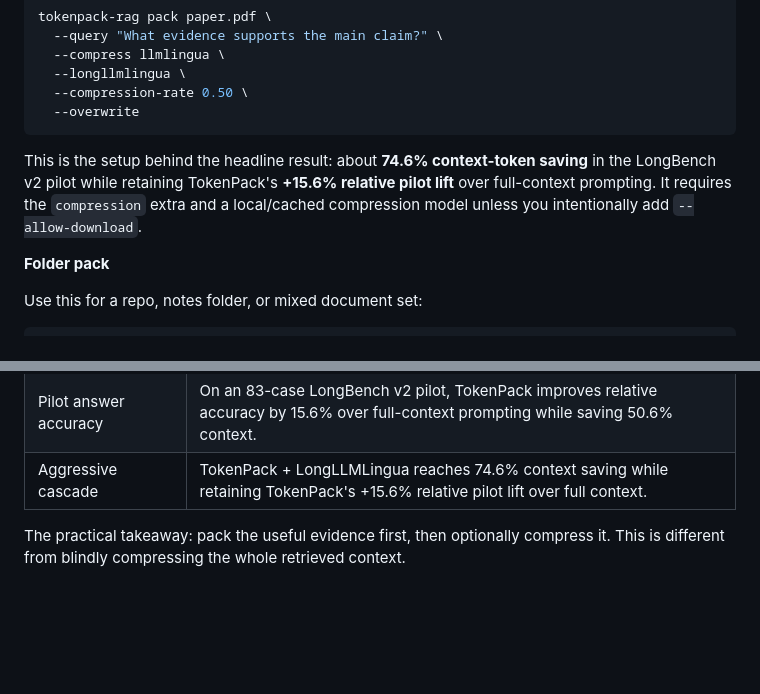
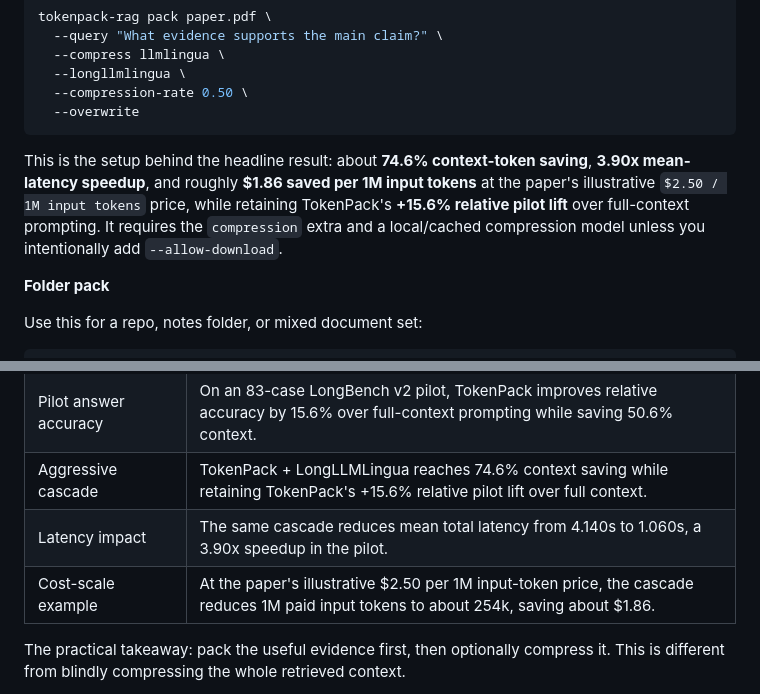
Before and after one commit to mo-tunn/TokenPack, a Markdown page: README.md, 2 parts joined by grey strips. GitHub-like rendering; folded sections open; blank space fills up the shorter version.

Commit message:
Polish README headline result visual

````diff
--- a/README.md
+++ b/README.md
@@ -115,7 +115,7 @@ tokenpack-rag pack paper.pdf \
   --overwrite
 ```
 
-This is the setup behind the headline result: about **74.6% context-token saving** in the LongBench v2 pilot while retaining TokenPack's **+15.6% relative pilot lift** over full-context prompting. It requires the `compression` extra and a local/cached compression model unless you intentionally add `--allow-download`.
+This is the setup behind the headline result: about **74.6% context-token saving**, **3.90x mean-latency speedup**, and roughly **$1.86 saved per 1M input tokens** at the paper's illustrative `$2.50 / 1M input tokens` price, while retaining TokenPack's **+15.6% relative pilot lift** over full-context prompting. It requires the `compression` extra and a local/cached compression model unless you intentionally add `--allow-download`.
 
 **Folder pack**
 
@@ -160,6 +160,8 @@ The output is a packed Markdown context file, not a modified PDF. You can paste
 | Selection + compression | TokenPack + LLMLingua-2 reaches 58.4% context saving while keeping 85.1% of required evidence. |
 | Pilot answer accuracy | On an 83-case LongBench v2 pilot, TokenPack improves relative accuracy by 15.6% over full-context prompting while saving 50.6% context. |
 | Aggressive cascade | TokenPack + LongLLMLingua reaches 74.6% context saving while retaining TokenPack's +15.6% relative pilot lift over full context. |
+| Latency impact | The same cascade reduces mean total latency from 4.140s to 1.060s, a 3.90x speedup in the pilot. |
+| Cost-scale example | At the paper's illustrative $2.50 per 1M input-token price, the cascade reduces 1M paid input tokens to about 254k, saving about $1.86. |
 
 </details>
 
````
Also changed, not shown: other parts of README.md (+1 -1 lines), assets/tokenpack-headline-result.png.
